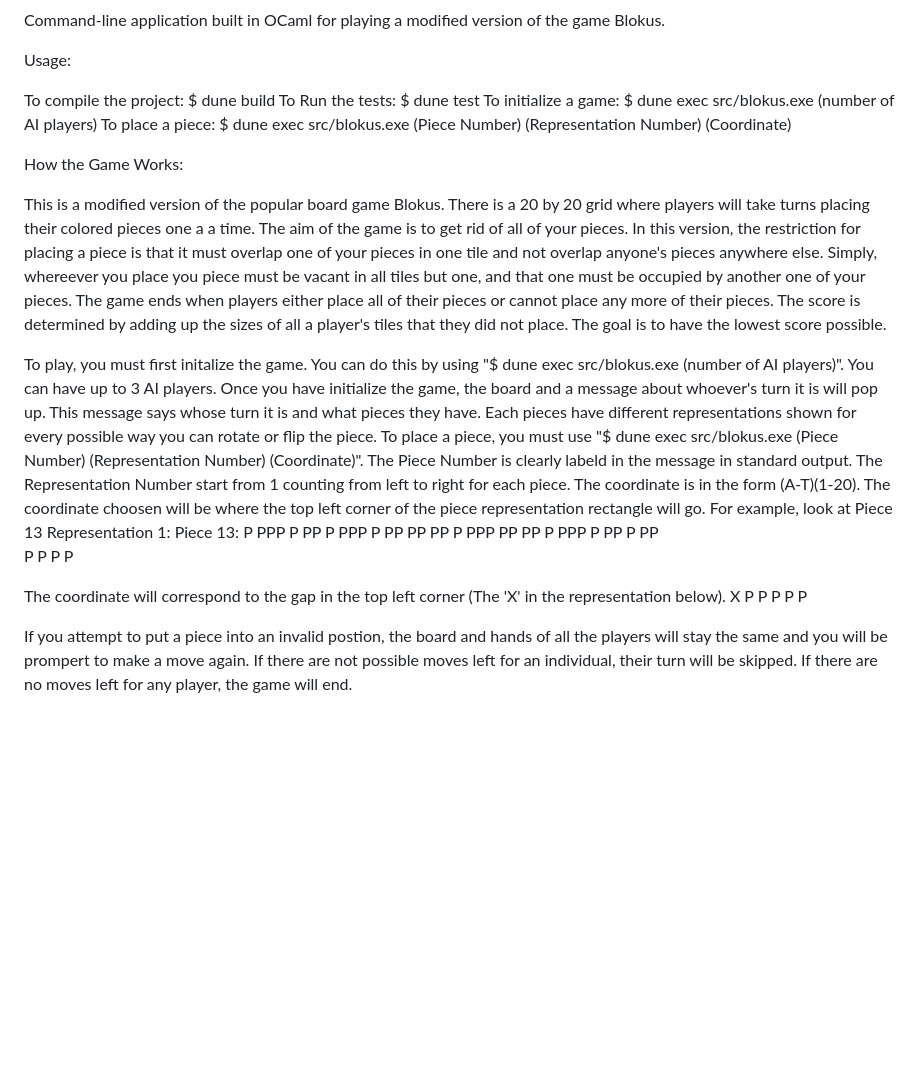
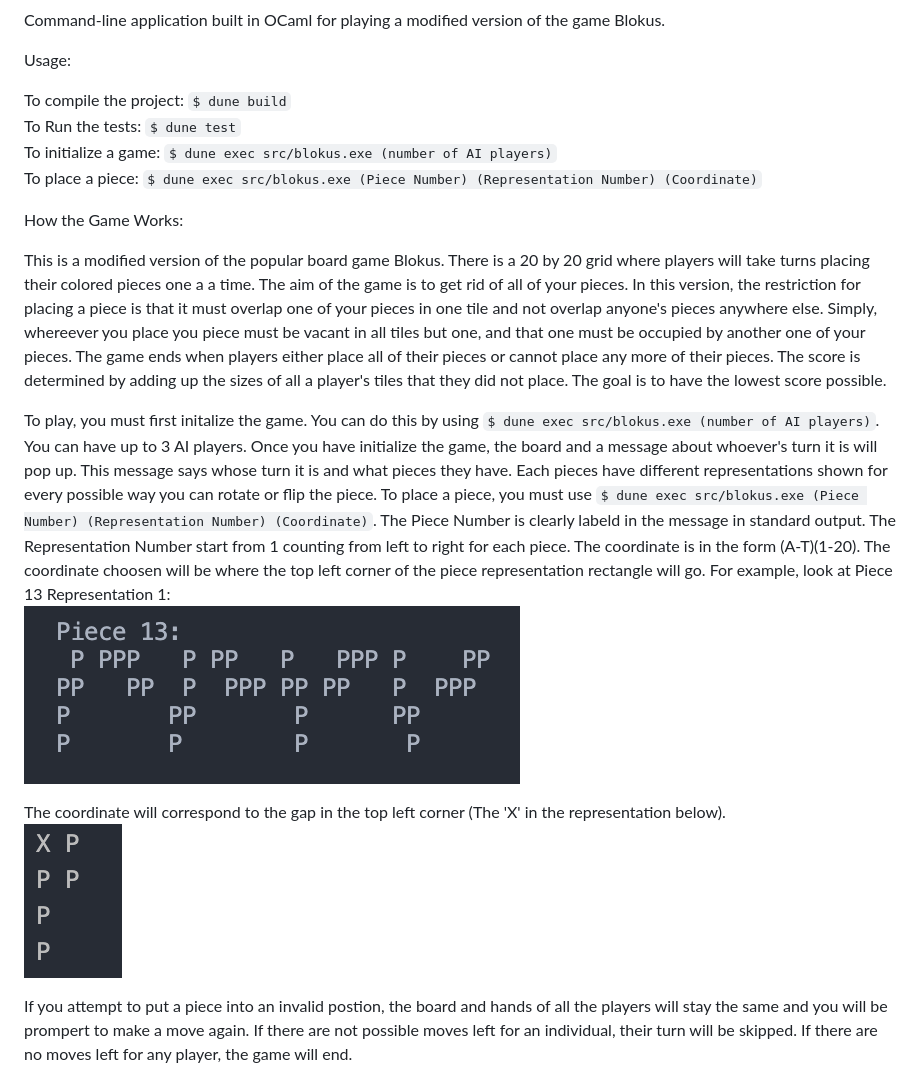
Before and after one commit to jlopes3/blokus-ocaml, a Markdown page: Readme.md, the part around the change. Drawn GitHub-style; pictures changed too: Piece13.png (added), Piece132.png (added); blank space fills up the shorter version.

Commit message:
finished README

```diff
--- a/Readme.md
+++ b/Readme.md
@@ -4,26 +4,19 @@ Command-line application built in OCaml for playing a modified version of the ga
 
 Usage:
 
-To compile the project: $ dune build
-To Run the tests: $ dune test
-To initialize a game: $ dune exec src/blokus.exe (number of AI players)
-To place a piece: $ dune exec src/blokus.exe (Piece Number) (Representation Number) (Coordinate)
+To compile the project: `$ dune build`
+To Run the tests: `$ dune test`
+To initialize a game: `$ dune exec src/blokus.exe (number of AI players)`
+To place a piece: `$ dune exec src/blokus.exe (Piece Number) (Representation Number) (Coordinate)`
 
 How the Game Works:
 
 This is a modified version of the popular board game Blokus. There is a 20 by 20 grid where players will take turns placing their colored pieces one a a time. The aim of the game is to get rid of all of your pieces. In this version, the restriction for placing a piece is that it must overlap one of your pieces in one tile and not overlap anyone's pieces anywhere else. Simply, whereever you place you piece must be vacant in all tiles but one, and that one must be occupied by another one of your pieces. The game ends when players either place all of their pieces or cannot place any more of their pieces. The score is determined by adding up the sizes of all a player's tiles that they did not place. The goal is to have the lowest score possible.
 
-To play, you must first initalize the game. You can do this by using "$ dune exec src/blokus.exe (number of AI players)". You can have up to 3 AI players. Once you have initialize the game, the board and a message about whoever's turn it is will pop up. This message says whose turn it is and what pieces they have. Each pieces have different representations shown for every possible way you can rotate or flip the piece. To place a piece, you must use "$ dune exec src/blokus.exe (Piece Number) (Representation Number) (Coordinate)". The Piece Number is clearly labeld in the message in standard output. The Representation Number start from 1 counting from left to right for each piece. The coordinate is in the form (A-T)(1-20). The coordinate choosen will be where the top left corner of the piece representation rectangle will go. For example, look at Piece 13 Representation 1:
-Piece 13:
-P PPP P PP P PPP P PP
-PP PP P PPP PP PP P PPP
-P PP P PP
- P P P P
+To play, you must first initalize the game. You can do this by using `$ dune exec src/blokus.exe (number of AI players)`. You can have up to 3 AI players. Once you have initialize the game, the board and a message about whoever's turn it is will pop up. This message says whose turn it is and what pieces they have. Each pieces have different representations shown for every possible way you can rotate or flip the piece. To place a piece, you must use `$ dune exec src/blokus.exe (Piece Number) (Representation Number) (Coordinate)`. The Piece Number is clearly labeld in the message in standard output. The Representation Number start from 1 counting from left to right for each piece. The coordinate is in the form (A-T)(1-20). The coordinate choosen will be where the top left corner of the piece representation rectangle will go. For example, look at Piece 13 Representation 1:
+![Alt text](Piece13.png?raw=true "Title")
 
 The coordinate will correspond to the gap in the top left corner (The 'X' in the representation below).
-X P
-P P
-P
-P
+![Alt text](Piece132.png?raw=true "Title")
 
 If you attempt to put a piece into an invalid postion, the board and hands of all the players will stay the same and you will be prompert to make a move again. If there are not possible moves left for an individual, their turn will be skipped. If there are no moves left for any player, the game will end.
```
